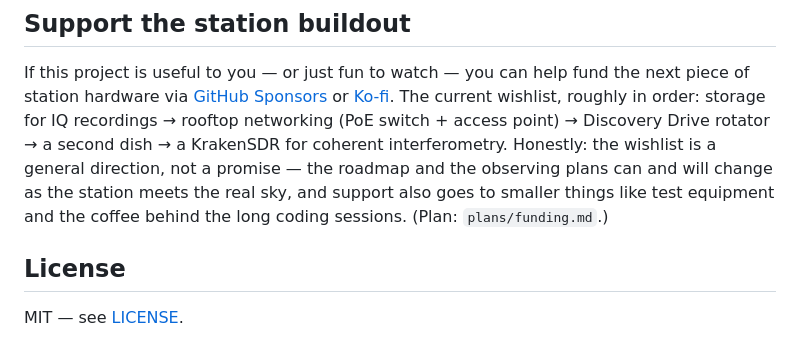
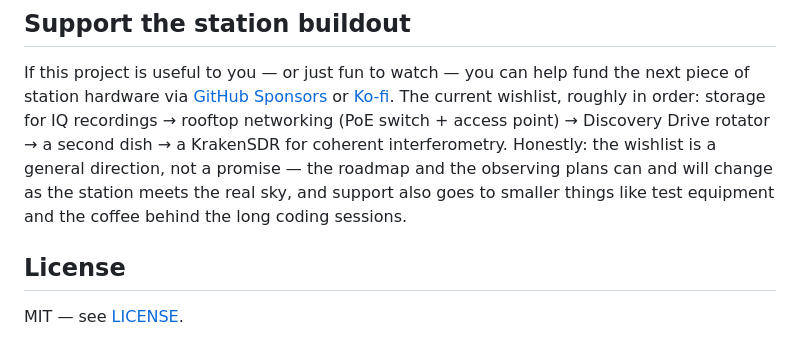
Before and after one commit to joebarbere/jansky-observe, a Markdown page: README.md, the part around the change. Rendered like a GitHub page.

```diff
--- a/README.md
+++ b/README.md
@@ -200,7 +200,7 @@ IQ recordings → rooftop networking (PoE switch + access point) → Discovery D
 a second dish → a KrakenSDR for coherent interferometry. Honestly: the wishlist is a general
 direction, not a promise — the roadmap and the observing plans can and will change as the
 station meets the real sky, and support also goes to smaller things like test equipment and
-the coffee behind the long coding sessions. (Plan: `plans/funding.md`.)
+the coffee behind the long coding sessions.
 
 ## License
 
```
Also changed, not shown: plans/funding.md (deleted, +0 -85 lines), plans/roadmap-post-v0.6.md (+0 -1 lines).
